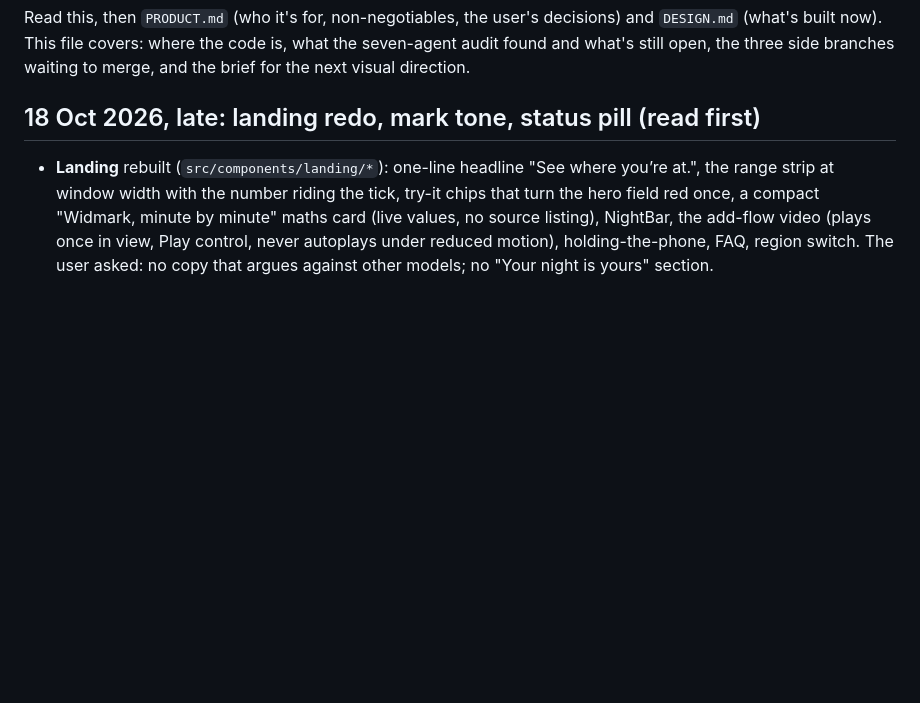
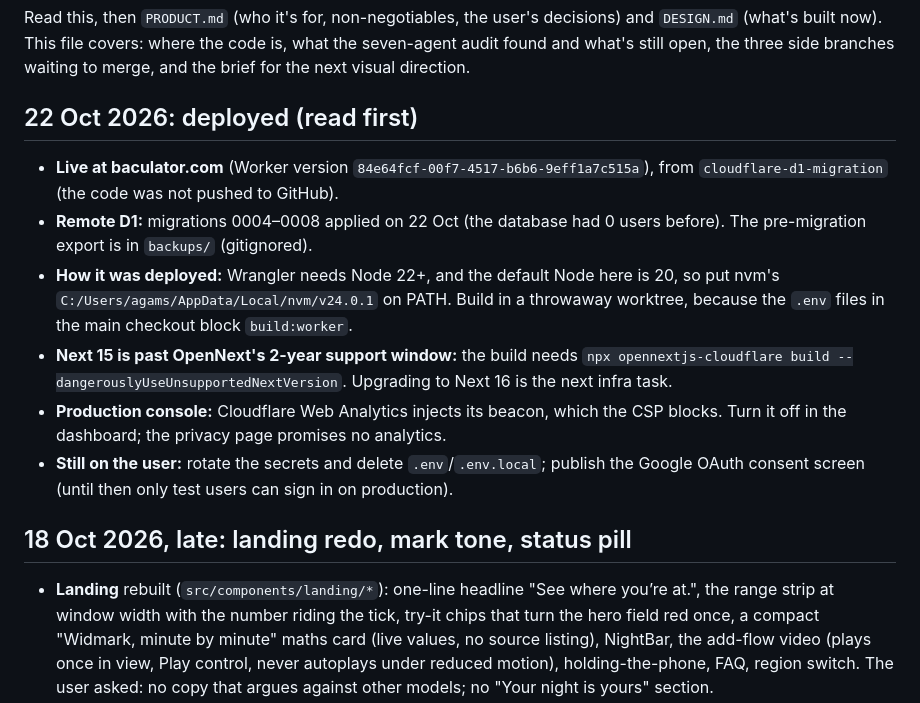
Before and after one commit to SoHighSingh/BACulator, a Markdown page: HANDOFF.md, the part around the change. Rendered like a GitHub page; blank space fills up the shorter version.

Commit message:
Handoff: record the 22 Oct deploy, applied migrations and the Next 15 support flag
Co-Authored-By: Claude Opus 5.5 <noreply@anthropic.com>

```diff
--- a/HANDOFF.md
+++ b/HANDOFF.md
@@ -2,7 +2,15 @@
 
 Read this, then `PRODUCT.md` (who it's for, non-negotiables, the user's decisions) and `DESIGN.md` (what's built now). This file covers: where the code is, what the seven-agent audit found and what's still open, the three side branches waiting to merge, and the brief for the next visual direction.
 
-## 18 Oct 2026, late: landing redo, mark tone, status pill (read first)
+## 22 Oct 2026: deployed (read first)
+- **Live at baculator.com** (Worker version `84e64fcf-00f7-4517-b6b6-9eff1a7c515a`), from `cloudflare-d1-migration` (the code was not pushed to GitHub).
+- **Remote D1:** migrations 0004–0008 applied on 22 Oct (the database had 0 users before). The pre-migration export is in `backups/` (gitignored).
+- **How it was deployed:** Wrangler needs Node 22+, and the default Node here is 20, so put nvm's `C:/Users/agams/AppData/Local/nvm/v24.0.1` on PATH. Build in a throwaway worktree, because the `.env` files in the main checkout block `build:worker`.
+- **Next 15 is past OpenNext's 2-year support window:** the build needs `npx opennextjs-cloudflare build --dangerouslyUseUnsupportedNextVersion`. Upgrading to Next 16 is the next infra task.
+- **Production console:** Cloudflare Web Analytics injects its beacon, which the CSP blocks. Turn it off in the dashboard; the privacy page promises no analytics.
+- **Still on the user:** rotate the secrets and delete `.env`/`.env.local`; publish the Google OAuth consent screen (until then only test users can sign in on production).
+
+## 18 Oct 2026, late: landing redo, mark tone, status pill
 - **Landing** rebuilt (`src/components/landing/*`): one-line headline "See where you’re at.", the range strip at window width with the number riding the tick, try-it chips that turn the hero field red once, a compact "Widmark, minute by minute" maths card (live values, no source listing), NightBar, the add-flow video (plays once in view, Play control, never autoplays under reduced motion), holding-the-phone, FAQ, region switch. The user asked: no copy that argues against other models; no "Your night is yours" section.
 - **Logo:** the original range-strip mark stays (gradient-with-dot options at `/dev/directions/logo-gradient` were rejected). `BrandMark tone="alert"` turns the band coral while not safe. Proportions changed so it no longer reads as a plus (wider band, shorter off-centre tick). `src/lib/brand-mark-svg.ts` draws it for icons; `scripts/make-icons.mjs` and `scripts/make-og.mjs` regenerate the app icons and the 1200×630 OG image ("Blood alcohol estimator", "See where you’re at.", about 0.04). `AlertFavicon` swaps the tab icon to red while not safe.
 - **Not safe to drive** is now one glass pill in the top-left chrome (`NightStatus`), with nothing under the number; the mark morphs into it when a drink tips the night into not-safe (only after an add/undo, never on load, instant under reduced motion). Frames: `/dev/directions/morph`. The red field now fades the blue out as the red comes in. Options considered: `/dev/directions/notsafe`.
```
